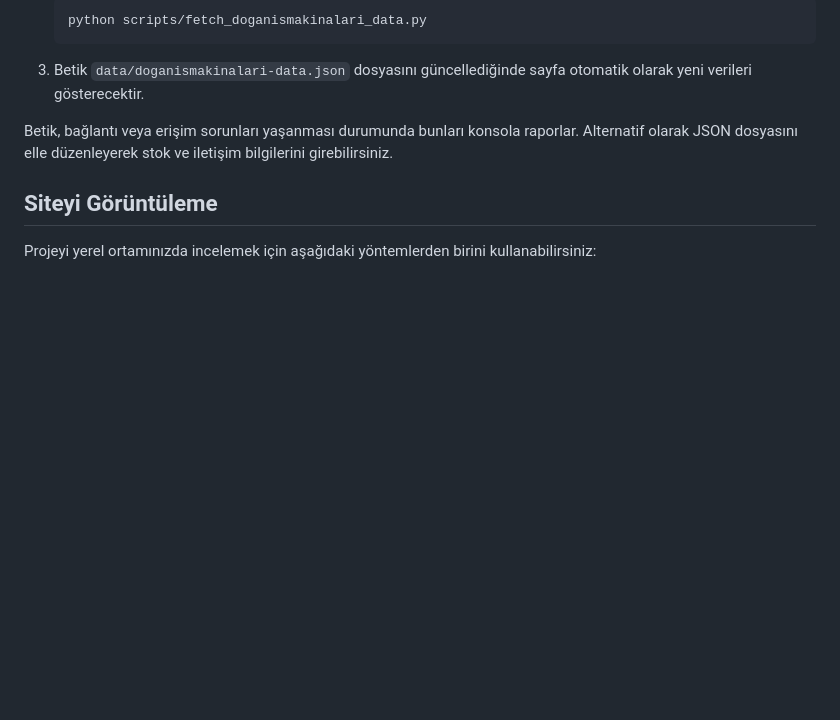
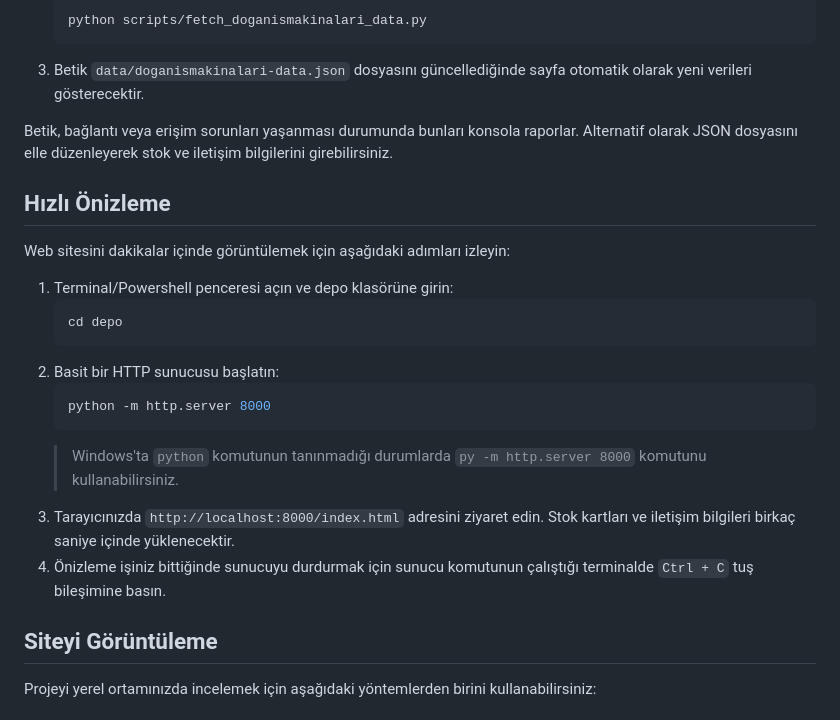
Before and after one commit to 47trwywc98-hue/depo, a Markdown page: README.md, the part around the change. Rendered like a GitHub page; blank space fills up the shorter version.

Commit message:
Add quick preview instructions

````diff
--- a/README.md
+++ b/README.md
@@ -46,6 +46,21 @@ Stok ve iletişim içerikleri `data/doganismakinalari-data.json` dosyasından ok
 
 Betik, bağlantı veya erişim sorunları yaşanması durumunda bunları konsola raporlar. Alternatif olarak JSON dosyasını elle düzenleyerek stok ve iletişim bilgilerini girebilirsiniz.
 
+## Hızlı Önizleme
+Web sitesini dakikalar içinde görüntülemek için aşağıdaki adımları izleyin:
+
+1. Terminal/Powershell penceresi açın ve depo klasörüne girin:
+   ```bash
+   cd depo
+   ```
+2. Basit bir HTTP sunucusu başlatın:
+   ```bash
+   python -m http.server 8000
+   ```
+   > Windows'ta `python` komutunun tanınmadığı durumlarda `py -m http.server 8000` komutunu kullanabilirsiniz.
+3. Tarayıcınızda `http://localhost:8000/index.html` adresini ziyaret edin. Stok kartları ve iletişim bilgileri birkaç saniye içinde yüklenecektir.
+4. Önizleme işiniz bittiğinde sunucuyu durdurmak için sunucu komutunun çalıştığı terminalde `Ctrl + C` tuş bileşimine basın.
+
 ## Siteyi Görüntüleme
 Projeyi yerel ortamınızda incelemek için aşağıdaki yöntemlerden birini kullanabilirsiniz:
 
````
